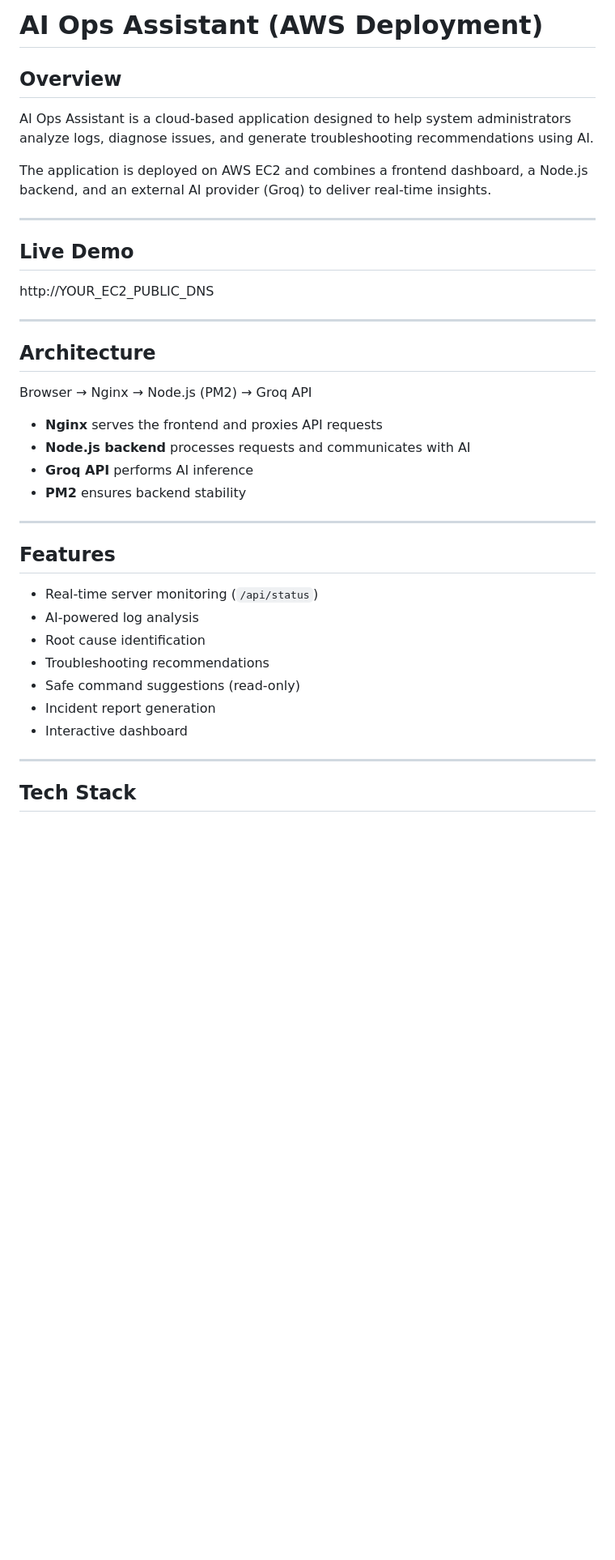
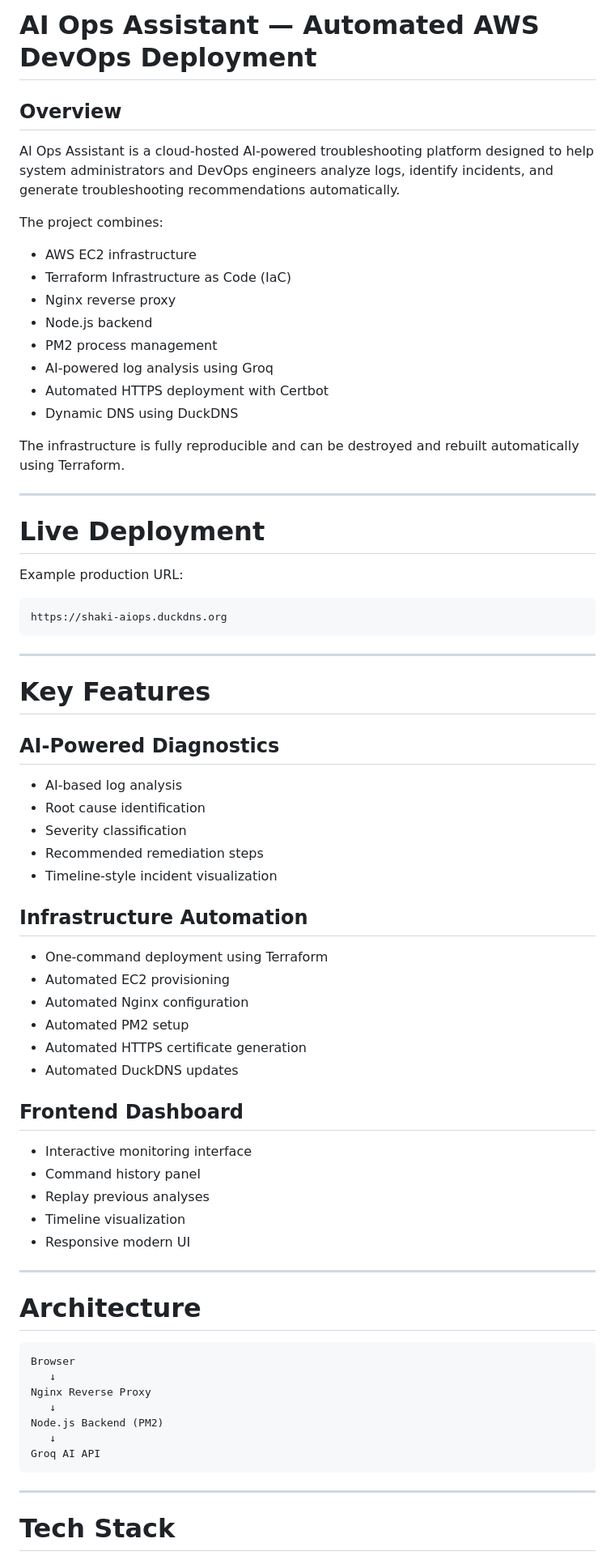
Before and after one commit to Shaki-1/ai-ops-assistant-aws, a Markdown page: README.md, the part around one of its changes. Shown at 81% size. Rendered like a GitHub page; blank space fills up the shorter version.

Commit message:
docs: improve project documentation and deployment guide

````diff
--- a/README.md
+++ b/README.md
@@ -1,41 +1,76 @@
-# AI Ops Assistant (AWS Deployment)
+# AI Ops Assistant — Automated AWS DevOps Deployment
 
 ## Overview
 
-AI Ops Assistant is a cloud-based application designed to help system administrators analyze logs, diagnose issues, and generate troubleshooting recommendations using AI.
+AI Ops Assistant is a cloud-hosted AI-powered troubleshooting platform designed to help system administrators and DevOps engineers analyze logs, identify incidents, and generate troubleshooting recommendations automatically.
 
-The application is deployed on AWS EC2 and combines a frontend dashboard, a Node.js backend, and an external AI provider (Groq) to deliver real-time insights.
+The project combines:
+
+- AWS EC2 infrastructure
+- Terraform Infrastructure as Code (IaC)
+- Nginx reverse proxy
+- Node.js backend
+- PM2 process management
+- AI-powered log analysis using Groq
+- Automated HTTPS deployment with Certbot
+- Dynamic DNS using DuckDNS
+
+The infrastructure is fully reproducible and can be destroyed and rebuilt automatically using Terraform.
 
 ---
 
-## Live Demo
+# Live Deployment
 
-http://YOUR_EC2_PUBLIC_DNS
+Example production URL:
+
+```text
+https://shaki-aiops.duckdns.org
+```
 
 ---
 
-## Architecture
+# Key Features
 
-Browser → Nginx → Node.js (PM2) → Groq API
+## AI-Powered Diagnostics
 
-- **Nginx** serves the frontend and proxies API requests
-- **Node.js backend** processes requests and communicates with AI
-- **Groq API** performs AI inference
-- **PM2** ensures backend stability
+- AI-based log analysis
+- Root cause identification
+- Severity classification
+- Recommended remediation steps
+- Timeline-style incident visualization
+
+## Infrastructure Automation
+
+- One-command deployment using Terraform
+- Automated EC2 provisioning
+- Automated Nginx configuration
+- Automated PM2 setup
+- Automated HTTPS certificate generation
+- Automated DuckDNS updates
+
+## Frontend Dashboard
+
+- Interactive monitoring interface
+- Command history panel
+- Replay previous analyses
+- Timeline visualization
+- Responsive modern UI
 
 ---
 
-## Features
+# Architecture
 
-- Real-time server monitoring (`/api/status`)
-- AI-powered log analysis
-- Root cause identification
-- Troubleshooting recommendations
-- Safe command suggestions (read-only)
-- Incident report generation
-- Interactive dashboard
+```text
+Browser
+   ↓
+Nginx Reverse Proxy
+   ↓
+Node.js Backend (PM2)
+   ↓
+Groq AI API
+```
 
 ---
 
-## Tech Stack
+# Tech Stack
 
````
Also changed, not shown: other parts of README.md (+268 -132 lines).
